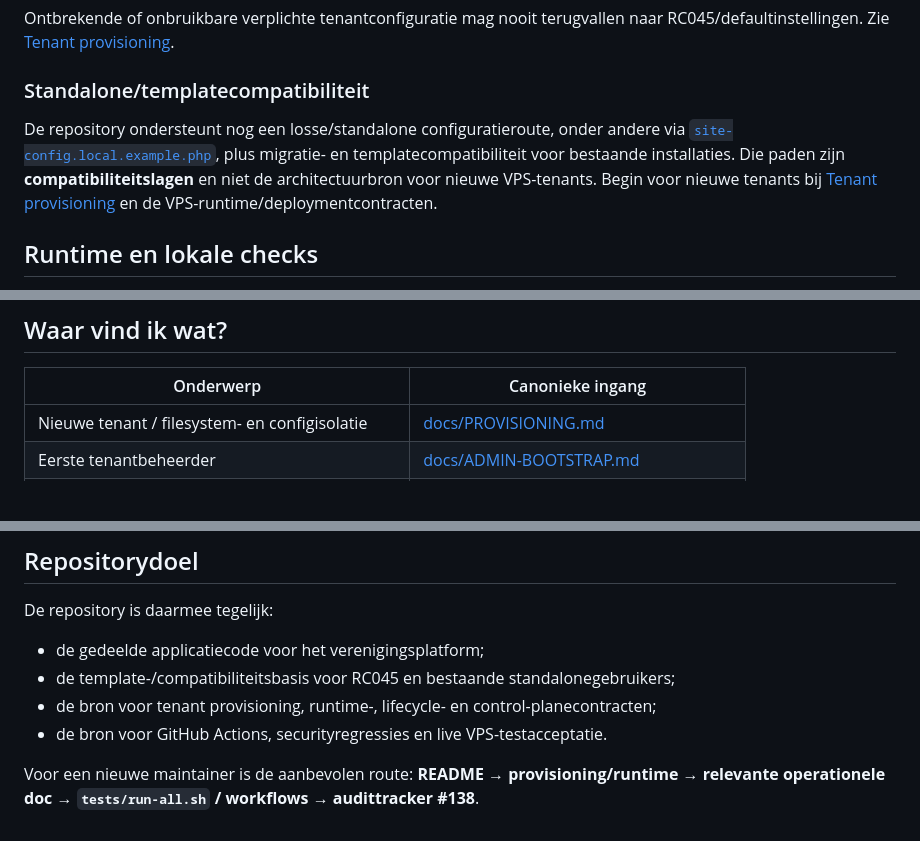
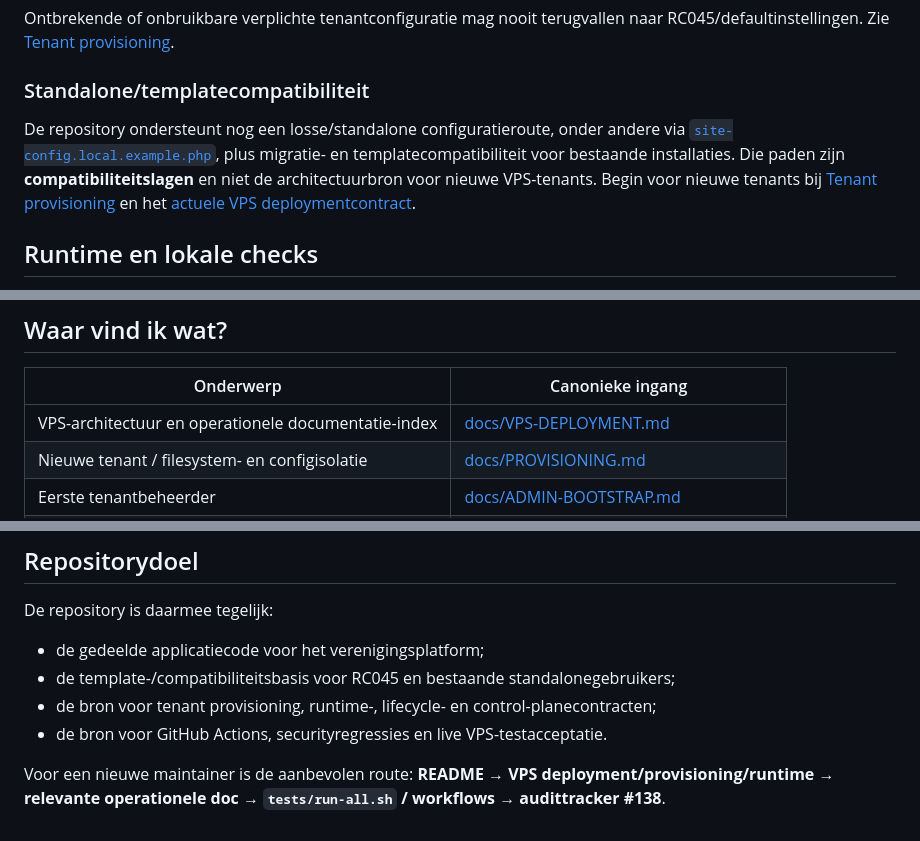
Before and after one commit to pjaminon-bit/RC045test, a Markdown page: README.md, 3 parts joined by grey strips. Drawn GitHub-style; blank space fills up the shorter version.

Commit message:
Docs: promote current VPS deployment overview (#161)

```diff
--- a/README.md
+++ b/README.md
@@ -35,7 +35,7 @@ Ontbrekende of onbruikbare verplichte tenantconfiguratie mag nooit terugvallen n
 
 ### Standalone/templatecompatibiliteit
 
-De repository ondersteunt nog een losse/standalone configuratieroute, onder andere via [`site-config.local.example.php`](site-config.local.example.php), plus migratie- en templatecompatibiliteit voor bestaande installaties. Die paden zijn **compatibiliteitslagen** en niet de architectuurbron voor nieuwe VPS-tenants. Begin voor nieuwe tenants bij [Tenant provisioning](docs/PROVISIONING.md) en de VPS-runtime/deploymentcontracten.
+De repository ondersteunt nog een losse/standalone configuratieroute, onder andere via [`site-config.local.example.php`](site-config.local.example.php), plus migratie- en templatecompatibiliteit voor bestaande installaties. Die paden zijn **compatibiliteitslagen** en niet de architectuurbron voor nieuwe VPS-tenants. Begin voor nieuwe tenants bij [Tenant provisioning](docs/PROVISIONING.md) en het [actuele VPS deploymentcontract](docs/VPS-DEPLOYMENT.md).
 
 ## Runtime en lokale checks
 
@@ -63,6 +63,7 @@ Een PR alleen geldt niet als afrondbewijs voor audit- of hardeningwerk. Wanneer
 
 | Onderwerp | Canonieke ingang |
 |---|---|
+| VPS-architectuur en operationele documentatie-index | [docs/VPS-DEPLOYMENT.md](docs/VPS-DEPLOYMENT.md) |
 | Nieuwe tenant / filesystem- en configisolatie | [docs/PROVISIONING.md](docs/PROVISIONING.md) |
 | Eerste tenantbeheerder | [docs/ADMIN-BOOTSTRAP.md](docs/ADMIN-BOOTSTRAP.md) |
 | GitHub Actions → VPS-test en deploygrenzen | [docs/GITHUB-VPS-TEST-DEPLOYMENT.md](docs/GITHUB-VPS-TEST-DEPLOYMENT.md) |
@@ -92,4 +91,4 @@ De repository is daarmee tegelijk:
 - de bron voor tenant provisioning, runtime-, lifecycle- en control-planecontracten;
 - de bron voor GitHub Actions, securityregressies en live VPS-testacceptatie.
 
-Voor een nieuwe maintainer is de aanbevolen route: **README → provisioning/runtime → relevante operationele doc → `tests/run-all.sh` / workflows → audittracker #138**.
+Voor een nieuwe maintainer is de aanbevolen route: **README → VPS deployment/provisioning/runtime → relevante operationele doc → `tests/run-all.sh` / workflows → audittracker #138**.
```
Also changed, not shown: other parts of README.md (+0 -2 lines).
